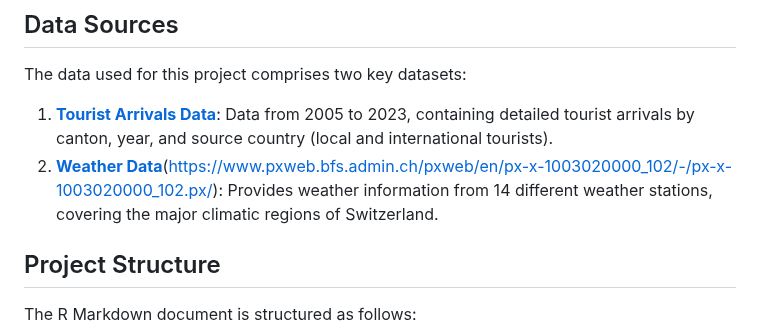
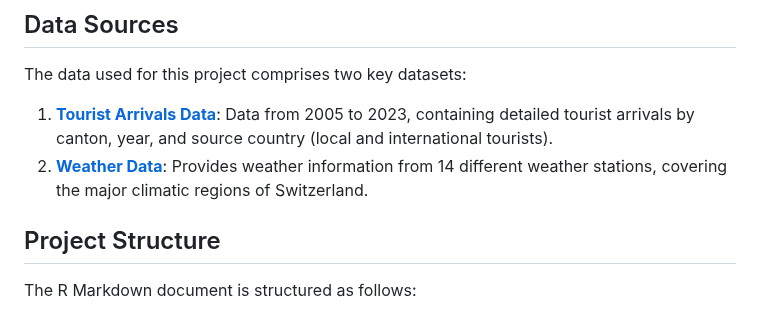
Before and after one commit to Simao84/Data-Analytics-with-R-Studio, a Markdown page: README.md, the part around the change. GitHub-like rendering.

```diff
--- a/README.md
+++ b/README.md
@@ -32,7 +32,7 @@ The main objectives of this project are:
 ## Data Sources
 The data used for this project comprises two key datasets:
 1. [**Tourist Arrivals Data**](https://www.pxweb.bfs.admin.ch/pxweb/en/px-x-1003020000_102/-/px-x-1003020000_102.px/): Data from 2005 to 2023, containing detailed tourist arrivals by canton, year, and source country (local and international tourists).
-2. [**Weather Data**](https://www.meteoswiss.admin.ch/#tab=forecast-map)(https://www.pxweb.bfs.admin.ch/pxweb/en/px-x-1003020000_102/-/px-x-1003020000_102.px/): Provides weather information from 14 different weather stations, covering the major climatic regions of Switzerland.
+2. [**Weather Data**](https://www.meteoswiss.admin.ch/#tab=forecast-map): Provides weather information from 14 different weather stations, covering the major climatic regions of Switzerland.
 
 ## Project Structure
 The R Markdown document is structured as follows:
```
